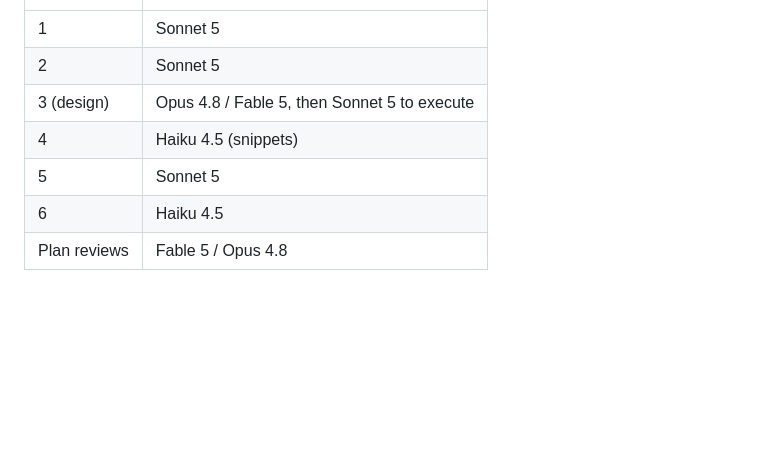
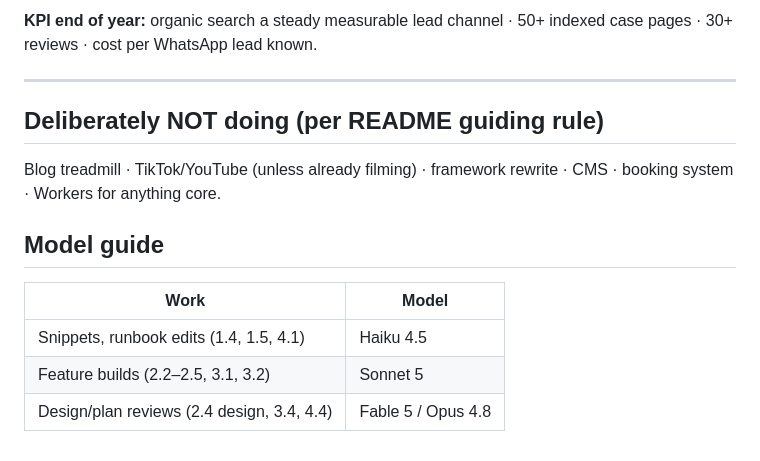
Before and after one commit to kitnotkid/IanneAtelier, a Markdown page: ROADMAP.md, the part around one of its changes. Drawn GitHub-style; blank space fills up the shorter version.

```diff
--- a/ROADMAP.md
+++ b/ROADMAP.md
@@ -59,8 +83,15 @@
+**KPI end of year:** organic search a steady measurable lead channel · 50+
+indexed case pages · 30+ reviews · cost per WhatsApp lead known.
+
+---
+
+## Deliberately NOT doing (per README guiding rule)
+Blog treadmill · TikTok/YouTube (unless already filming) · framework rewrite ·
+CMS · booking system · Workers for anything core.
+
+## Model guide
+| Work | Model |
 |---|---|
-| 1 | Sonnet 5 |
-| 2 | Sonnet 5 |
-| 3 (design) | Opus 4.8 / Fable 5, then Sonnet 5 to execute |
-| 4 | Haiku 4.5 (snippets) |
-| 5 | Sonnet 5 |
-| 6 | Haiku 4.5 |
-| Plan reviews | Fable 5 / Opus 4.8 |
+| Snippets, runbook edits (1.4, 1.5, 4.1) | Haiku 4.5 |
+| Feature builds (2.2–2.5, 3.1, 3.2) | Sonnet 5 |
+| Design/plan reviews (2.4 design, 3.4, 4.4) | Fable 5 / Opus 4.8 |
```
Also changed, not shown: other parts of ROADMAP.md (+74 -50 lines).
